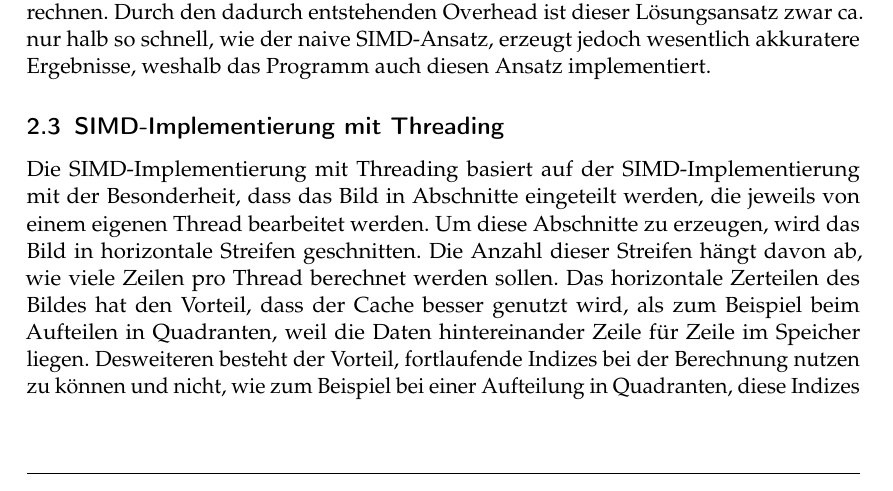
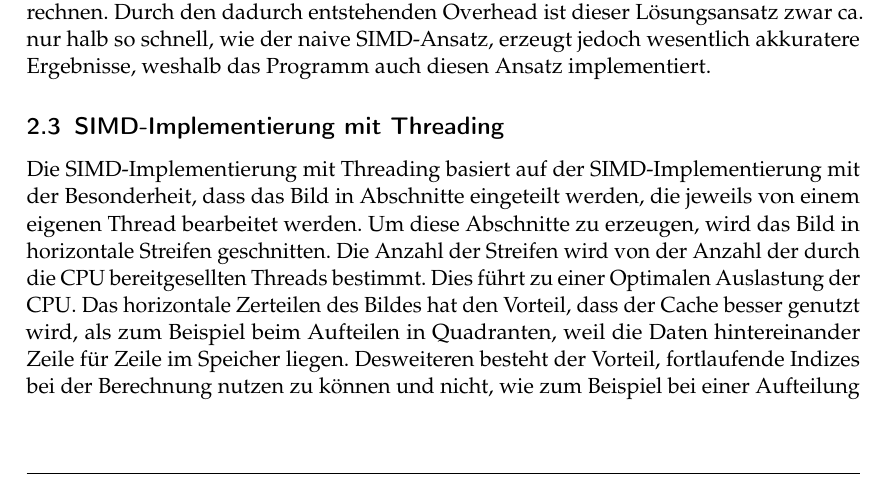
Before and after one commit to cato447/GRA_Teamprojekt, a LaTeX document (Ausarbeitung/Ausarbeitung.tex): part of page 4 of 6, cut so that both start at the same text. Compiled offline with pdfLaTeX.

Commit message:
Threading ergebnisse

```diff
--- a/Ausarbeitung/Ausarbeitung.tex
+++ b/Ausarbeitung/Ausarbeitung.tex
@@ -148,7 +148,7 @@ akkuratere Ergebnisse, weshalb das Programm auch diesen Ansatz implementiert.
 \subsection{SIMD-Implementierung mit Threading}
 \label{sec:simd-threading}
 Die SIMD-Implementierung mit Threading basiert auf der SIMD-Implementierung mit der Besonderheit, dass das Bild in Abschnitte eingeteilt werden, die jeweils von einem eigenen Thread bearbeitet werden.
-Um diese Abschnitte zu erzeugen, wird das Bild in horizontale Streifen geschnitten. Die Anzahl dieser Streifen hängt davon ab, wie viele Zeilen pro Thread berechnet werden sollen.
+Um diese Abschnitte zu erzeugen, wird das Bild in horizontale Streifen geschnitten. Die Anzahl der Streifen wird von der Anzahl der durch die CPU bereitgesellten Threads bestimmt. Dies führt zu einer Optimalen Auslastung der CPU.
 Das horizontale Zerteilen des Bildes hat den Vorteil, dass der Cache besser genutzt wird, als zum Beispiel beim Aufteilen in Quadranten, weil die Daten hintereinander Zeile für Zeile im Speicher liegen.
 Desweiteren besteht der Vorteil, fortlaufende Indizes bei der Berechnung nutzen zu können und nicht, wie zum Beispiel bei einer Aufteilung in Quadranten, diese Indizes aufwendig berechenen zu müssen.
 
```
